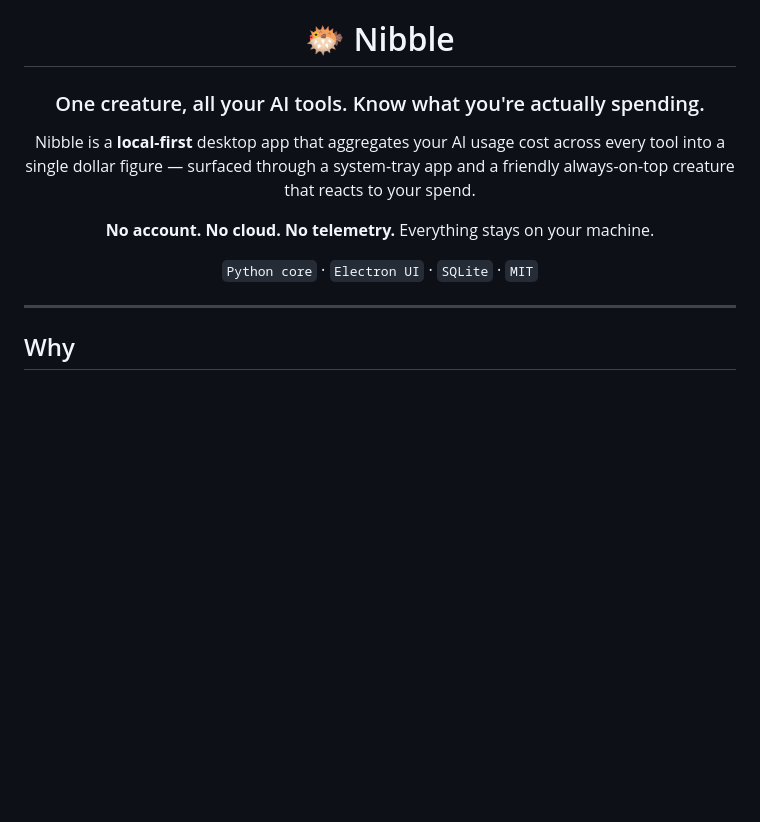
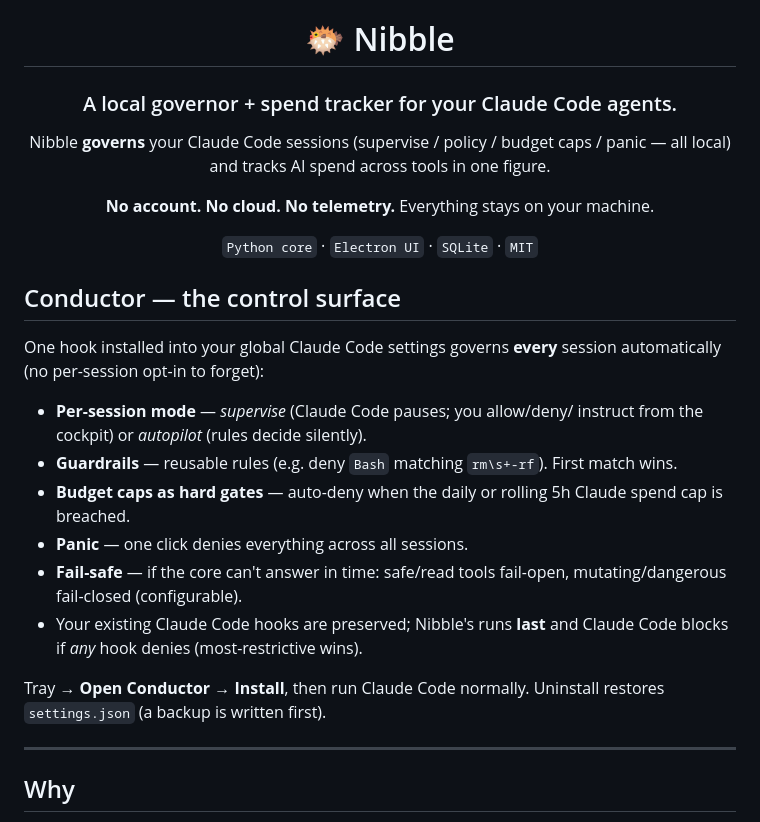
Before and after one commit to SirjanSingh/nibble, a Markdown page: README.md, the part around the change. GitHub-like rendering; blank space fills up the shorter version.

Commit message:
docs: README Conductor (control surface) section

```diff
--- a/README.md
+++ b/README.md
@@ -2,17 +2,36 @@
 
 # 🐡 Nibble
 
-### One creature, all your AI tools. Know what you're actually spending.
+### A local governor + spend tracker for your Claude Code agents.
 
-Nibble is a **local-first** desktop app that aggregates your AI usage cost
-across every tool into a single dollar figure — surfaced through a system-tray
-app and a friendly always-on-top creature that reacts to your spend.
+Nibble **governs** your Claude Code sessions (supervise / policy / budget
+caps / panic — all local) and tracks AI spend across tools in one figure.
 
 **No account. No cloud. No telemetry.** Everything stays on your machine.
 
 `Python core` · `Electron UI` · `SQLite` · `MIT`
 
 </div>
+
+## Conductor — the control surface
+
+One hook installed into your global Claude Code settings governs **every**
+session automatically (no per-session opt-in to forget):
+
+- **Per-session mode** — *supervise* (Claude Code pauses; you allow/deny/
+  instruct from the cockpit) or *autopilot* (rules decide silently).
+- **Guardrails** — reusable rules (e.g. deny `Bash` matching `rm\s+-rf`).
+  First match wins.
+- **Budget caps as hard gates** — auto-deny when the daily or rolling 5h
+  Claude spend cap is breached.
+- **Panic** — one click denies everything across all sessions.
+- **Fail-safe** — if the core can't answer in time: safe/read tools
+  fail-open, mutating/dangerous fail-closed (configurable).
+- Your existing Claude Code hooks are preserved; Nibble's runs **last** and
+  Claude Code blocks if *any* hook denies (most-restrictive wins).
+
+Tray → **Open Conductor** → **Install**, then run Claude Code normally.
+Uninstall restores `settings.json` (a backup is written first).
 
 ---
 
```
